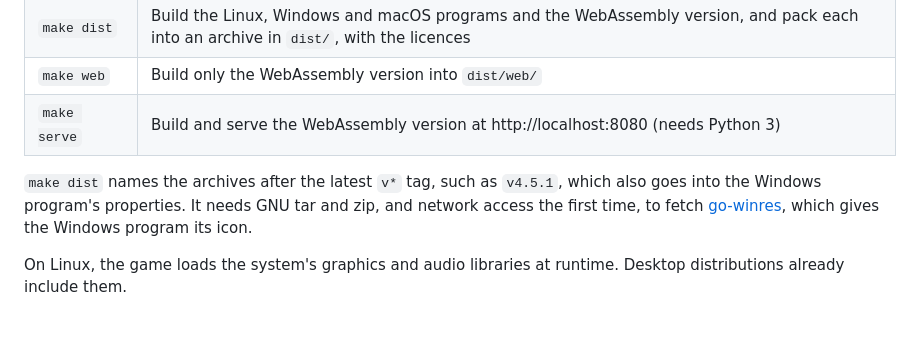
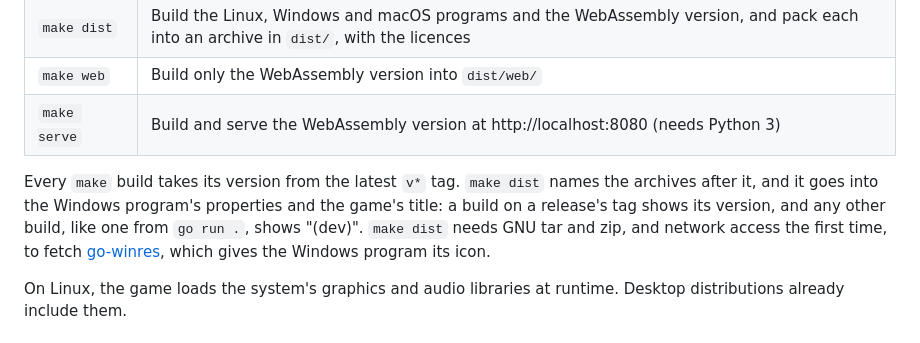
Before and after one commit to jsperandio/pokemon-simulator, a Markdown page: README.md, the part around the change. Rendered like a GitHub page.

Commit message:
docs: say where the build's version comes from

```diff
--- a/README.md
+++ b/README.md
@@ -76,7 +76,7 @@ You need Go 1.26 or later. No C compiler is needed, because every build uses `CG
 | `make web` | Build only the WebAssembly version into `dist/web/` |
 | `make serve` | Build and serve the WebAssembly version at http://localhost:8080 (needs Python 3) |
 
-`make dist` names the archives after the latest `v*` tag, such as `v4.5.1`, which also goes into the Windows program's properties. It needs GNU tar and zip, and network access the first time, to fetch [go-winres](https://github.com/tc-hib/go-winres), which gives the Windows program its icon.
+Every `make` build takes its version from the latest `v*` tag. `make dist` names the archives after it, and it goes into the Windows program's properties and the game's title: a build on a release's tag shows its version, and any other build, like one from `go run .`, shows "(dev)". `make dist` needs GNU tar and zip, and network access the first time, to fetch [go-winres](https://github.com/tc-hib/go-winres), which gives the Windows program its icon.
 
 On Linux, the game loads the system's graphics and audio libraries at runtime. Desktop distributions already include them.
 
```
